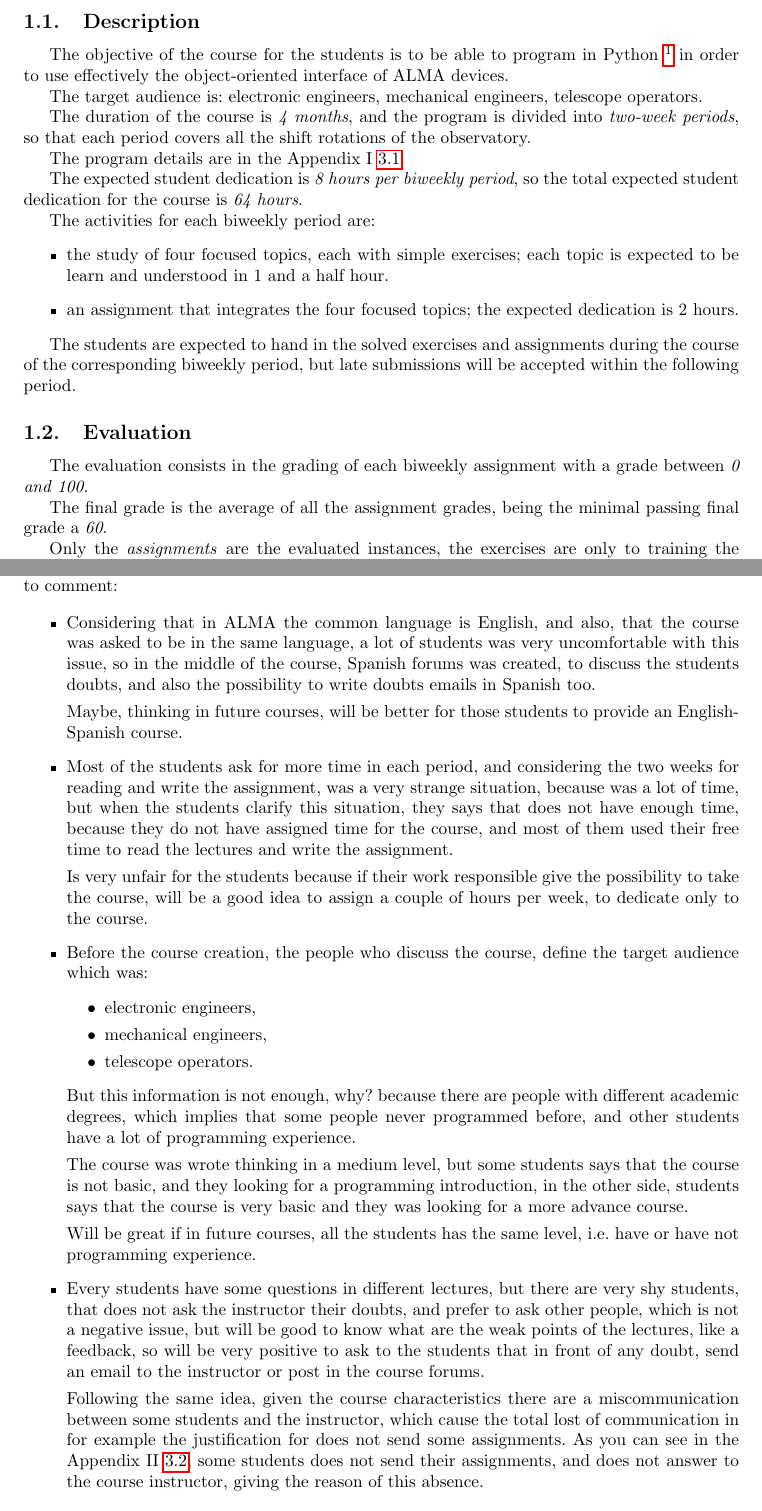
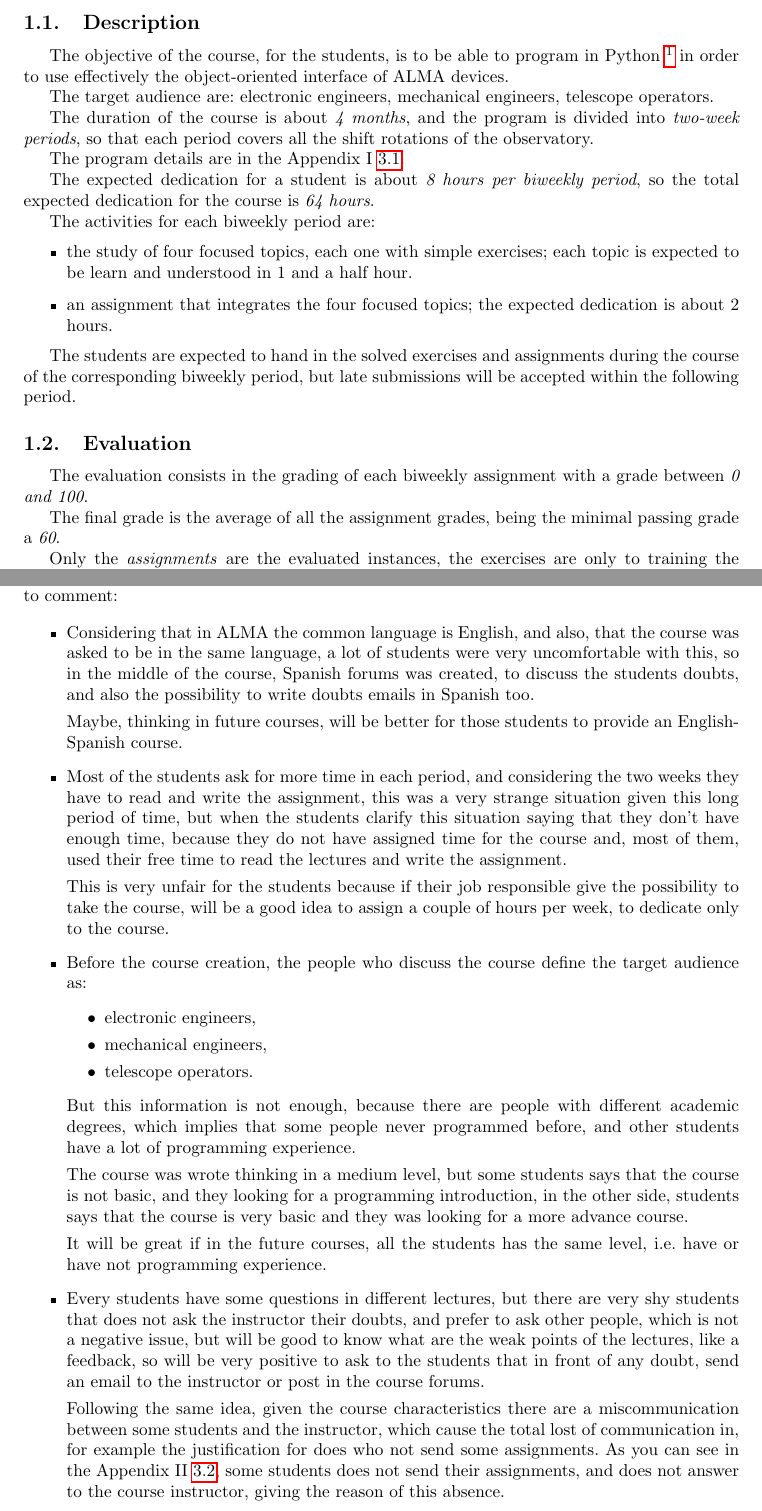
Before and after one commit to cmaureir/progra-alma, a LaTeX document (doc/1st-report/report.tex): two parts of pages 1 and 3 of 11, joined at a grey line, cut so that both start at the same text. Compiled offline with pdfLaTeX.

Commit message:
Fix some redaction in report 1

```diff
--- a/doc/1st-report/report.tex
+++ b/doc/1st-report/report.tex
@@ -31,26 +31,26 @@ First Python Programming Course Report}
 
 \subsection{Description}
 
-The objective of the course for the students
+The objective of the course, for the students,
 is to be able to program in Python~\footnote{\url{http://python.org}}
 in order to use effectively the object-oriented interface of ALMA devices.
 
-The target audience is: electronic engineers, mechanical engineers, telescope operators.
+The target audience are: electronic engineers, mechanical engineers, telescope operators.
 
-The duration of the course is \emph{4 months}, and the program is divided into \emph{two-week periods},
+The duration of the course is about \emph{4 months}, and the program is divided into \emph{two-week periods},
 so that each period covers all the shift rotations of the observatory.
 
 The program details are in the Appendix I~\ref{cap:program}.
 
-The expected student dedication is \emph{8 hours per biweekly period},
-so the total expected student dedication for the course is \emph{64 hours}.
+The expected dedication for a student is about \emph{8 hours per biweekly period},
+so the total expected dedication for the course is \emph{64 hours}.
 
 The activities for each biweekly period are:
 \begin{itemize}
-    \item the study of four focused topics, each with simple exercises;
+    \item the study of four focused topics, each one with simple exercises;
           each topic is expected to be learn and understood in 1 and a half hour.
     \item an assignment that integrates the four focused topics;
-          the expected dedication is 2 hours.
+          the expected dedication is about 2 hours.
 \end{itemize}
 
 The students are expected to hand in the solved exercises and assignments
@@ -63,7 +63,7 @@ The evaluation consists in the grading of each biweekly assignment with
 a grade between \emph{0 and 100}.
 
 The final grade is the average of all the assignment grades,
-being the minimal passing final grade a \emph{60}.
+being the minimal passing grade a \emph{60}.
 
 Only the \emph{assignments} are the evaluated instances,
 the exercises are only to training the student knowledge.
@@ -135,7 +135,7 @@ there are some issues, which are important to comment:
 \begin{itemize}
     \item Considering that in ALMA the common language is English,
           and also, that the course was asked to be in the same language,
-          a lot of students was very uncomfortable with this  issue,
+          a lot of students were very uncomfortable with this,
           so in the middle of the course, Spanish forums was created,
           to discuss the students doubts, and also the possibility to
           write doubts emails in Spanish too.
@@ -144,27 +144,27 @@ there are some issues, which are important to comment:
           students to provide an English-Spanish course.
 
     \item Most of the students ask for more time in each period,
-          and considering the two weeks for reading and write the assignment,
-          was a very strange situation, because was a lot of time,
-          but when the students clarify this situation,
-          they says that does not have enough time, because they do not
-          have assigned time for the course, and most of them used their
+          and considering the two weeks they have to read and write the assignment,
+          this was a very strange situation given this long period of time,
+          but when the students clarify this situation saying
+	  that they don't have enough time, because they do not
+          have assigned time for the course and, most of them, used their
           free time to read the lectures and write the assignment.
 
-          Is very unfair for the students because if their
-          work responsible give the possibility to take the course,
+          This is very unfair for the students because if their
+          job responsible give the possibility to take the course,
           will be a good idea to assign a couple of hours per week,
           to dedicate only to the course.
 
-    \item Before the course creation, the people who discuss the course,
-          define the target audience which was:
+    \item Before the course creation, the people who discuss the course
+          define the target audience as:
           \begin{itemize}
               \item electronic engineers,
               \item mechanical engineers,
               \item telescope operators.
           \end{itemize}
 
-          But this information is not enough, why?
+          But this information is not enough,
           because there are people with different academic degrees,
           which implies that some people never programmed before,
           and other students have a lot of programming experience.
@@ -175,11 +175,11 @@ there are some issues, which are important to comment:
           in the other side, students says that the course is
           very basic and they was looking for a more advance course.
 
-          Will be great if in future courses, all the students
+          It will be great if in the future courses, all the students
           has the same level, i.e. have or have not programming experience.
 
     \item Every students have some questions in different lectures,
-          but there are very shy students, that does not ask the instructor
+          but there are very shy students that does not ask the instructor
           their doubts, and prefer to ask other people, which is not
           a negative issue, but will be good to know what are the weak points
           of the lectures, like a feedback, so will be very positive to
@@ -188,8 +188,8 @@ there are some issues, which are important to comment:
 
           Following the same idea, given the course characteristics
           there are a miscommunication between some students and the instructor,
-          which cause the total lost of communication in for example
-          the justification for does not send some assignments.
+          which cause the total lost of communication in, for example
+          the justification for does who not send some assignments.
           As you can see in the Appendix II~\ref{cap:grades},
           some students does not send their assignments,
           and does not answer to the course instructor,
```
Also changed, not shown: doc/1st-report/report.tex (8 more changed lines).
